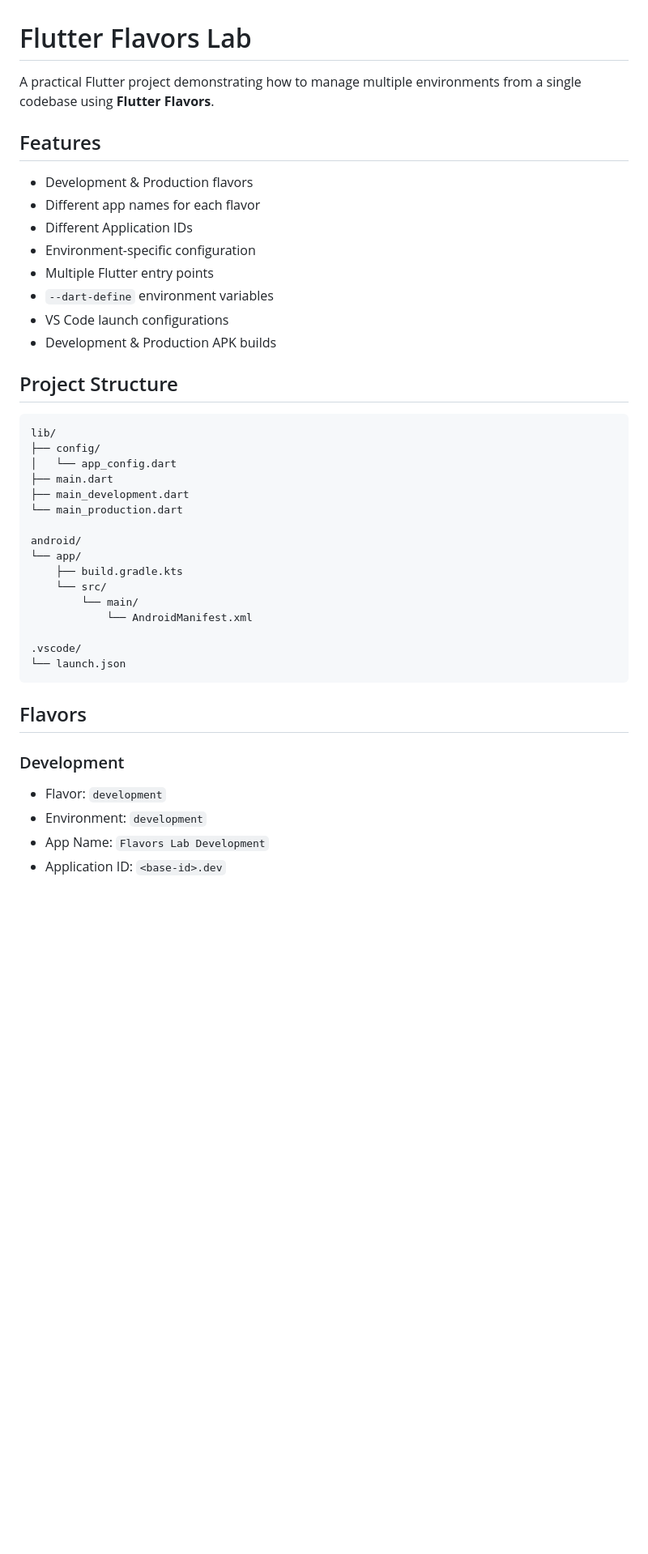
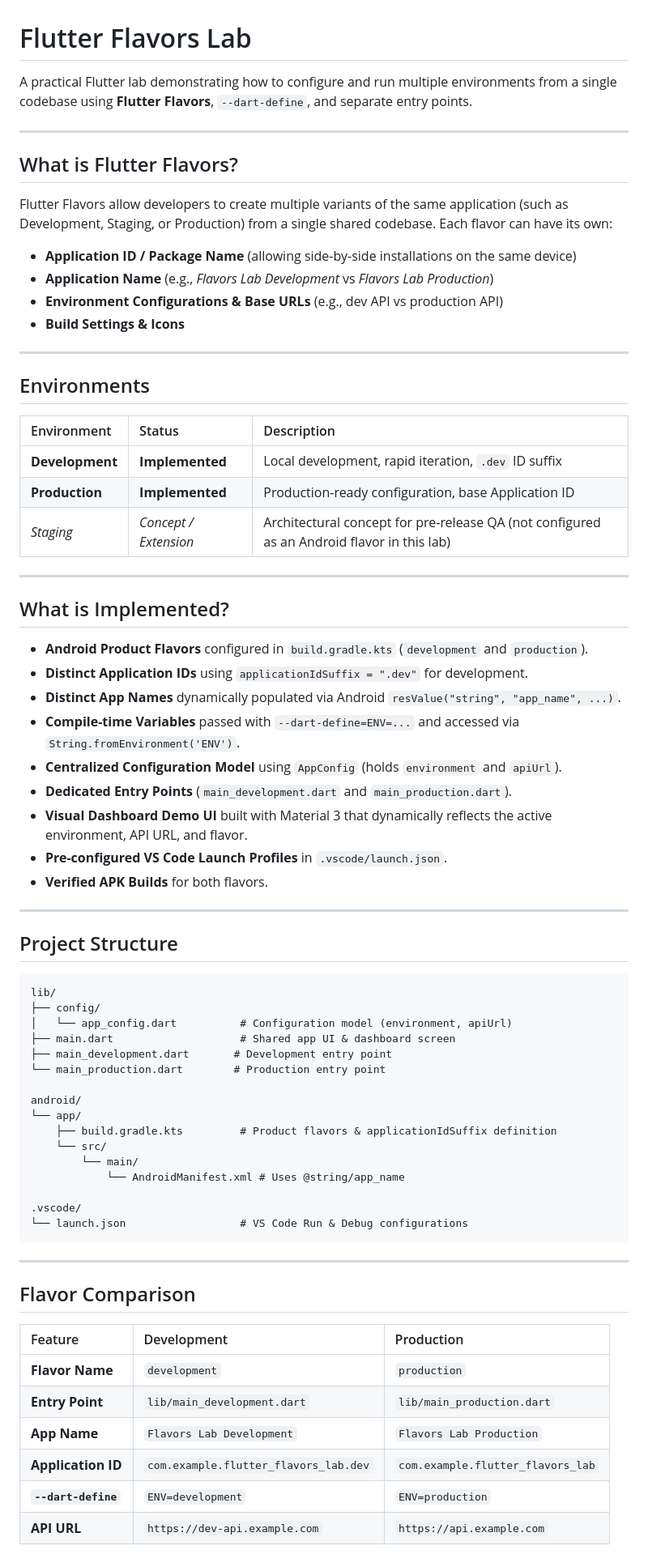
Before and after one commit to manar42/flutter_flavors_lab, a Markdown page: README.md, the part around one of its changes. Shown at 81% size. Rendered like a GitHub page; blank space fills up the shorter version.

````diff
--- a/README.md
+++ b/README.md
@@ -1,45 +1,75 @@
 # Flutter Flavors Lab
 
-A practical Flutter project demonstrating how to manage multiple environments from a single codebase using **Flutter Flavors**.
+A practical Flutter lab demonstrating how to configure and run multiple environments from a single codebase using **Flutter Flavors**, `--dart-define`, and separate entry points.
 
-## Features
+---
 
-* Development & Production flavors
-* Different app names for each flavor
-* Different Application IDs
-* Environment-specific configuration
-* Multiple Flutter entry points
-* `--dart-define` environment variables
-* VS Code launch configurations
-* Development & Production APK builds
+## What is Flutter Flavors?
+
+Flutter Flavors allow developers to create multiple variants of the same application (such as Development, Staging, or Production) from a single shared codebase. Each flavor can have its own:
+
+* **Application ID / Package Name** (allowing side-by-side installations on the same device)
+* **Application Name** (e.g., *Flavors Lab Development* vs *Flavors Lab Production*)
+* **Environment Configurations & Base URLs** (e.g., dev API vs production API)
+* **Build Settings & Icons**
+
+---
+
+## Environments
+
+| Environment | Status | Description |
+| :--- | :--- | :--- |
+| **Development** | **Implemented** | Local development, rapid iteration, `.dev` ID suffix |
+| **Production** | **Implemented** | Production-ready configuration, base Application ID |
+| *Staging* | *Concept / Extension* | Architectural concept for pre-release QA (not configured as an Android flavor in this lab) |
+
+---
+
+## What is Implemented?
+
+* **Android Product Flavors** configured in `build.gradle.kts` (`development` and `production`).
+* **Distinct Application IDs** using `applicationIdSuffix = ".dev"` for development.
+* **Distinct App Names** dynamically populated via Android `resValue("string", "app_name", ...)`.
+* **Compile-time Variables** passed with `--dart-define=ENV=...` and accessed via `String.fromEnvironment('ENV')`.
+* **Centralized Configuration Model** using `AppConfig` (holds `environment` and `apiUrl`).
+* **Dedicated Entry Points** (`main_development.dart` and `main_production.dart`).
+* **Visual Dashboard Demo UI** built with Material 3 that dynamically reflects the active environment, API URL, and flavor.
+* **Pre-configured VS Code Launch Profiles** in `.vscode/launch.json`.
+* **Verified APK Builds** for both flavors.
+
+---
 
 ## Project Structure
 
 ```text
 lib/
 ├── config/
-│   └── app_config.dart
-├── main.dart
-├── main_development.dart
-└── main_production.dart
+│   └── app_config.dart          # Configuration model (environment, apiUrl)
+├── main.dart                    # Shared app UI & dashboard screen
+├── main_development.dart       # Development entry point
+└── main_production.dart        # Production entry point
 
 android/
 └── app/
-    ├── build.gradle.kts
+    ├── build.gradle.kts         # Product flavors & applicationIdSuffix definition
     └── src/
         └── main/
-            └── AndroidManifest.xml
+            └── AndroidManifest.xml # Uses @string/app_name
 
 .vscode/
-└── launch.json
+└── launch.json                  # VS Code Run & Debug configurations
 ```
 
-## Flavors
+---
 
-### Development
+## Flavor Comparison
 
-* Flavor: `development`
-* Environment: `development`
-* App Name: `Flavors Lab Development`
-* Application ID: `<base-id>.dev`
+| Feature | Development | Production |
+| :--- | :--- | :--- |
+| **Flavor Name** | `development` | `production` |
+| **Entry Point** | `lib/main_development.dart` | `lib/main_production.dart` |
+| **App Name** | `Flavors Lab Development` | `Flavors Lab Production` |
+| **Application ID** | `com.example.flutter_flavors_lab.dev` | `com.example.flutter_flavors_lab` |
+| **`--dart-define`** | `ENV=development` | `ENV=production` |
+| **API URL** | `https://dev-api.example.com` | `https://api.example.com` |
 
````
Also changed, not shown: other parts of README.md (+63 -64 lines), assets/images/dev.JPG (added), assets/images/pro.JPG (added), 5 other files.
